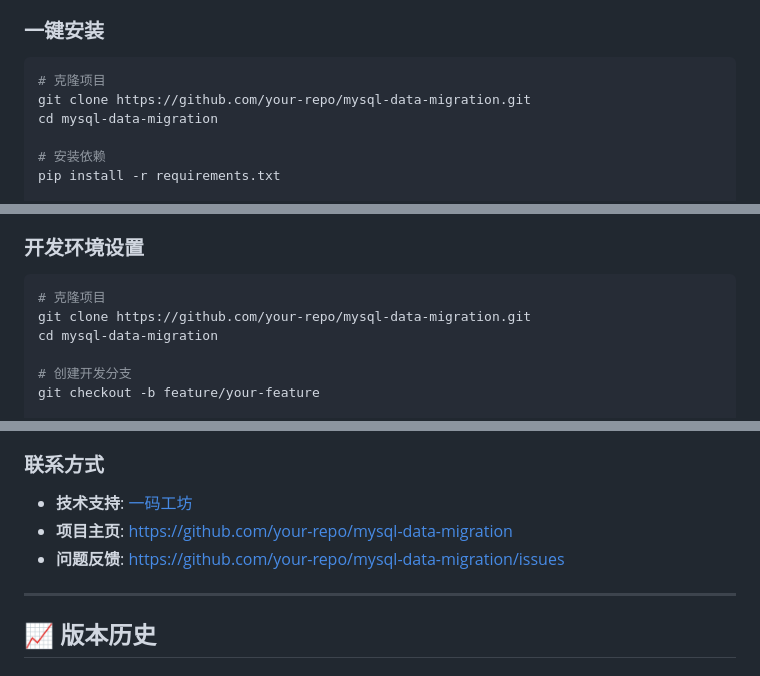
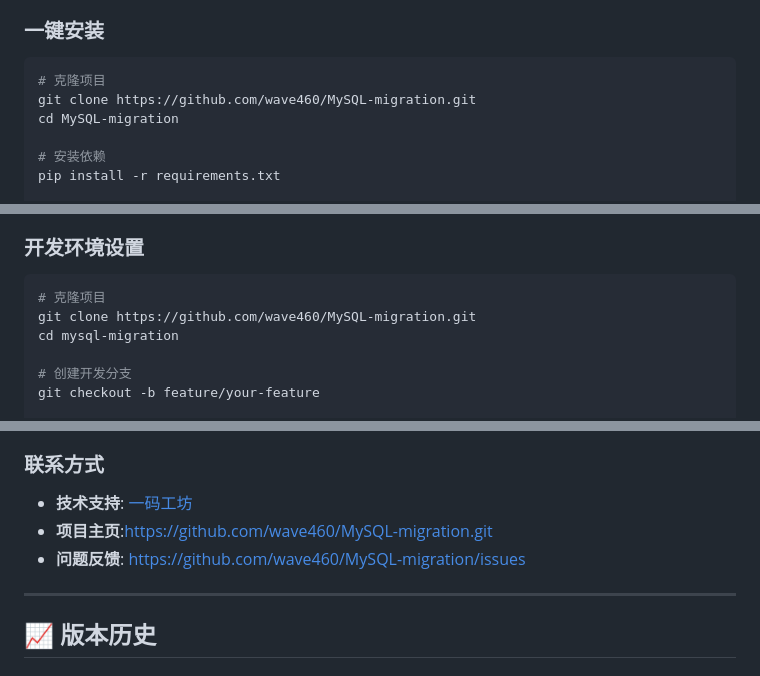
Before and after one commit to wave460/MySQL-migration, a Markdown page: README.md, 3 parts joined by grey strips. Rendered like a GitHub page.

````diff
--- a/README.md
+++ b/README.md
@@ -107,8 +107,8 @@ MySQL 数据库互导程序是一个基于 Python Flask 框架开发的 Web 应
 
 ```bash
 # 克隆项目
-git clone https://github.com/your-repo/mysql-data-migration.git
-cd mysql-data-migration
+git clone https://github.com/wave460/MySQL-migration.git
+cd MySQL-migration
 
 # 安装依赖
 pip install -r requirements.txt
@@ -589,8 +589,8 @@ find logs/ -name "*.log" -mtime +30 -delete
 ### 开发环境设置
 ```bash
 # 克隆项目
-git clone https://github.com/your-repo/mysql-data-migration.git
-cd mysql-data-migration
+git clone https://github.com/wave460/MySQL-migration.git
+cd mysql-migration
 
 # 创建开发分支
 git checkout -b feature/your-feature
@@ -632,8 +632,8 @@ git commit -m "style: 代码格式调整"
 
 ### 联系方式
 - **技术支持**: [一码工坊](http://www.wangyiyi.net)
-- **项目主页**: https://github.com/your-repo/mysql-data-migration
-- **问题反馈**: https://github.com/your-repo/mysql-data-migration/issues
+- **项目主页**:https://github.com/wave460/MySQL-migration.git
+- **问题反馈**: https://github.com/wave460/MySQL-migration/issues
 
 ---
 
````
Also changed, not shown: other parts of README.md (+1 -1 lines).
